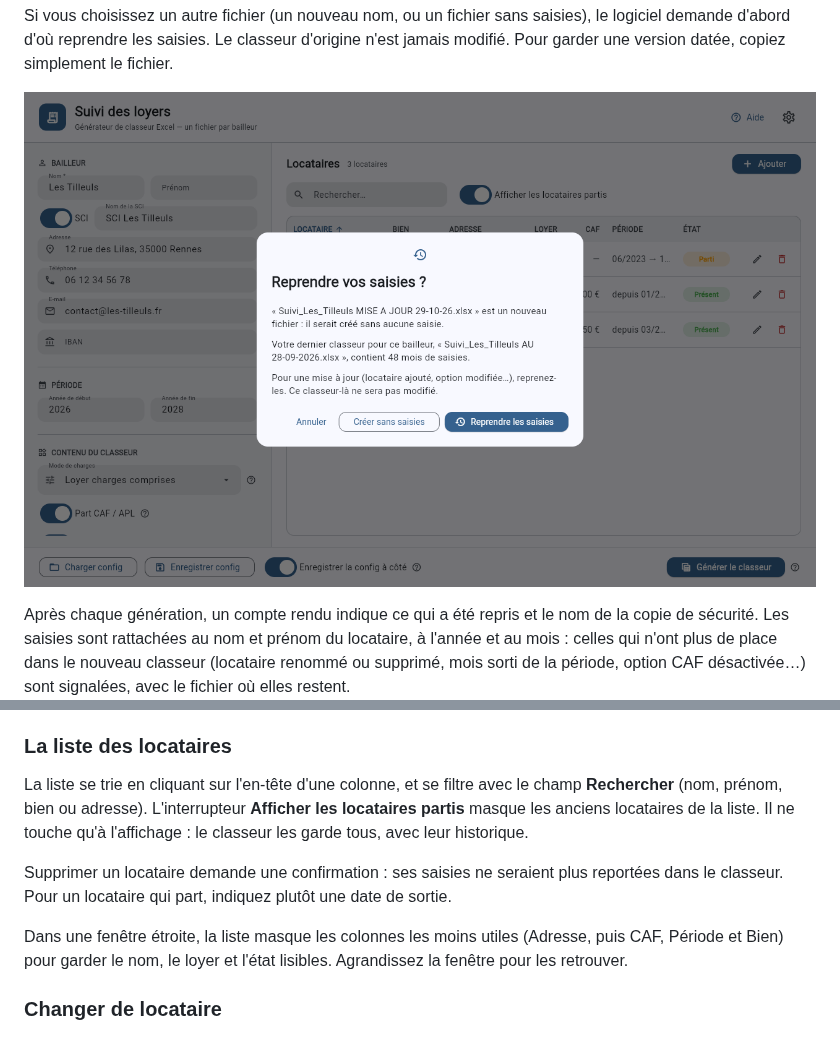
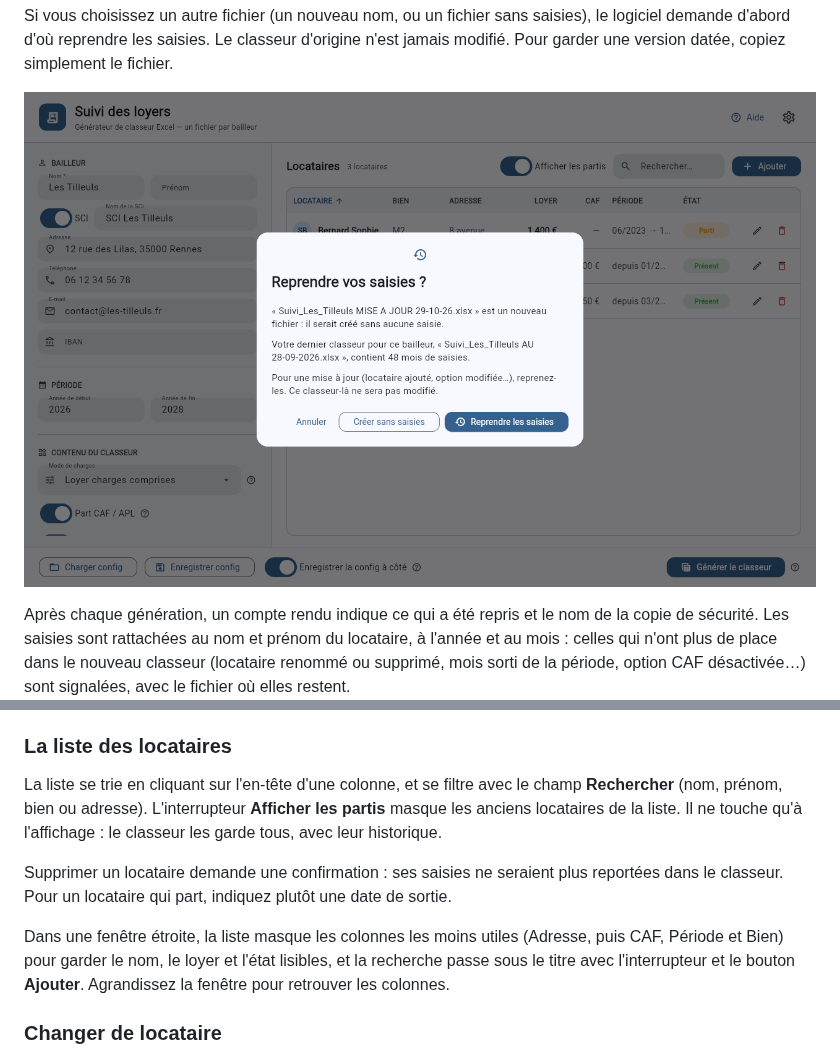
Before and after one commit to SckyzO/suivi-loyers, a Markdown page: README.md, 2 parts joined by grey strips. GitHub-like rendering; pictures changed too: docs/screenshots/reprise.png.

```diff
--- a/README.md
+++ b/README.md
@@ -95,16 +95,17 @@ pour l'enregistrer ailleurs.
 ### La liste des locataires
 
 La liste se trie en cliquant sur l'en-tête d'une colonne, et se filtre avec le champ
-**Rechercher** (nom, prénom, bien ou adresse). L'interrupteur **Afficher les locataires
-partis** masque les anciens locataires de la liste. Il ne touche qu'à l'affichage : le
-classeur les garde tous, avec leur historique.
+**Rechercher** (nom, prénom, bien ou adresse). L'interrupteur **Afficher les partis**
+masque les anciens locataires de la liste. Il ne touche qu'à l'affichage : le classeur les
+garde tous, avec leur historique.
 
 Supprimer un locataire demande une confirmation : ses saisies ne seraient plus reportées
 dans le classeur. Pour un locataire qui part, indiquez plutôt une date de sortie.
 
 Dans une fenêtre étroite, la liste masque les colonnes les moins utiles (Adresse, puis CAF,
-Période et Bien) pour garder le nom, le loyer et l'état lisibles. Agrandissez la fenêtre pour
-les retrouver.
+Période et Bien) pour garder le nom, le loyer et l'état lisibles, et la recherche passe sous
+le titre avec l'interrupteur et le bouton **Ajouter**. Agrandissez la fenêtre pour retrouver
+les colonnes.
 
 ### Changer de locataire
 
```
Also changed, not shown: CHANGELOG.md (+3 -0 lines), CLAUDE.md (+5 -2 lines), docs/screenshots/interface-sombre.png, docs/screenshots/interface.png, docs/screenshots/locataire.png, docs/screenshots/reglages.png, 2 other files.
